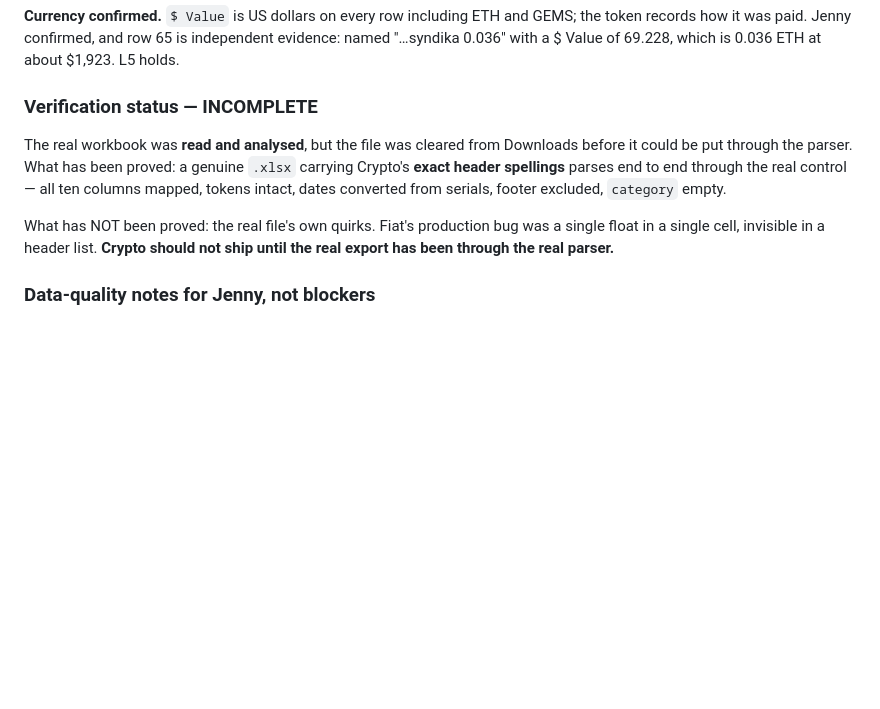
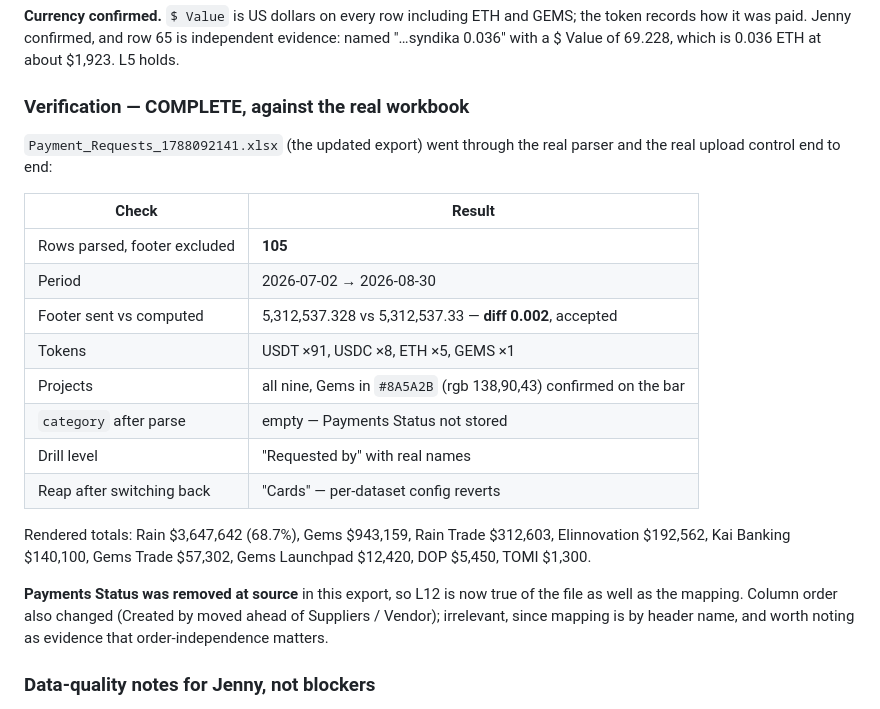
Before and after one commit to Jenny-Joni/elinno-agent, a Markdown page: BLOCK_26_PLAN.md, the part around the change. Drawn GitHub-style; blank space fills up the shorter version.

Commit message:
docs: Crypto verified against the real workbook
Payment_Requests_1788092141.xlsx through the real parser and the real
upload control: 105 rows, footer excluded, 2026-07-02 to 2026-08-30, and
the footer check passes with 0.002 to spare (5,312,537.328 stated against
5,312,537.33 computed).

All nine projects render, Gems in its own brown alongside Gems Trade's
green and Gems Launchpad's olive. Tokens USDT/USDC/ETH/GEMS. category
empty, confirming Payments Status is not stored. Reap reverts to "Cards"
on switching back.

Payments Status was removed at source in this export, so the decision to
drop it now matches the file. Column order also changed — Created by moved
ahead of Suppliers / Vendor — which mapping by header name handles without
a change.

```diff
--- a/BLOCK_26_PLAN.md
+++ b/BLOCK_26_PLAN.md
@@ -442,17 +442,30 @@ and GEMS; the token records how it was paid. Jenny confirmed, and row 65 is
 independent evidence: named "…syndika 0.036" with a $ Value of 69.228,
 which is 0.036 ETH at about $1,923. L5 holds.
 
-### Verification status — INCOMPLETE
+### Verification — COMPLETE, against the real workbook
 
-The real workbook was **read and analysed**, but the file was cleared from
-Downloads before it could be put through the parser. What has been proved:
-a genuine `.xlsx` carrying Crypto's **exact header spellings** parses end to
-end through the real control — all ten columns mapped, tokens intact, dates
-converted from serials, footer excluded, `category` empty.
+`Payment_Requests_1788092141.xlsx` (the updated export) went through the
+real parser and the real upload control end to end:
 
-What has NOT been proved: the real file's own quirks. Fiat's production bug
-was a single float in a single cell, invisible in a header list. **Crypto
-should not ship until the real export has been through the real parser.**
+| Check | Result |
+|---|---|
+| Rows parsed, footer excluded | **105** |
+| Period | 2026-07-02 → 2026-08-30 |
+| Footer sent vs computed | 5,312,537.328 vs 5,312,537.33 — **diff 0.002**, accepted |
+| Tokens | USDT ×91, USDC ×8, ETH ×5, GEMS ×1 |
+| Projects | all nine, Gems in `#8A5A2B` (rgb 138,90,43) confirmed on the bar |
+| `category` after parse | empty — Payments Status not stored |
+| Drill level | "Requested by" with real names |
+| Reap after switching back | "Cards" — per-dataset config reverts |
+
+Rendered totals: Rain $3,647,642 (68.7%), Gems $943,159, Rain Trade
+$312,603, Elinnovation $192,562, Kai Banking $140,100, Gems Trade $57,302,
+Gems Launchpad $12,420, DOP $5,450, TOMI $1,300.
+
+**Payments Status was removed at source** in this export, so L12 is now
+true of the file as well as the mapping. Column order also changed (Created
+by moved ahead of Suppliers / Vendor); irrelevant, since mapping is by
+header name, and worth noting as evidence that order-independence matters.
 
 ### Data-quality notes for Jenny, not blockers
 
```
